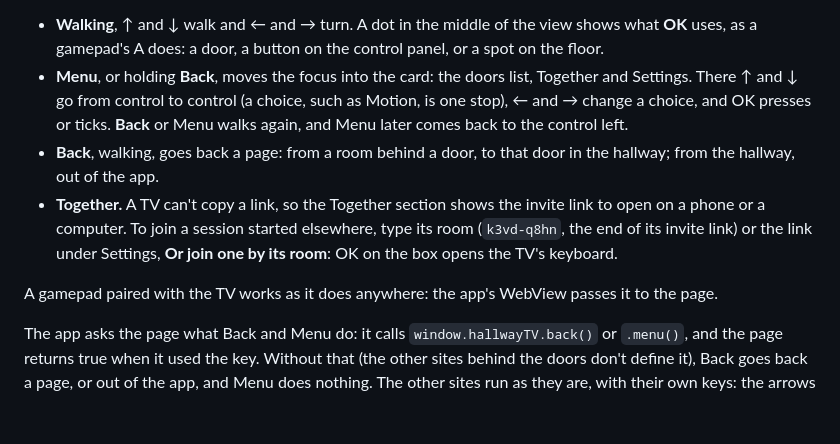
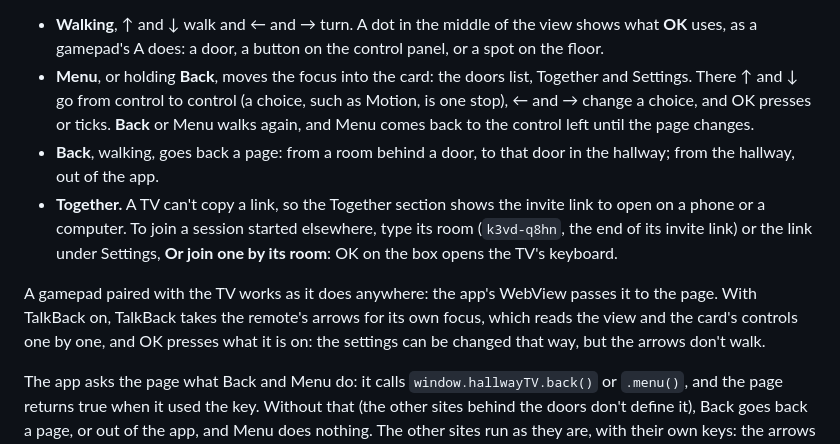
Before and after one commit to AriaMoKr/hallway, a Markdown page: README.md, the part around the change. Drawn GitHub-style; blank space fills up the shorter version.

Commit message:
The TV app's docs: TalkBack keeps the arrows
With TalkBack on, TalkBack takes the remote's D-pad for its own focus
(checked on the TV): it reads the view and the card's controls one by
one and OK presses what it is on, but the arrows don't walk. And Menu
comes back to the control left only until the page changes.

Co-Authored-By: Claude Opus 5.5 <noreply@anthropic.com>

```diff
--- a/README.md
+++ b/README.md
@@ -83,8 +83,8 @@ room. There is no Enter VR or Fullscreen. The hint at the foot of the screen say
   uses, as a gamepad's A does: a door, a button on the control panel, or a spot on the floor.
 - **Menu**, or holding **Back**, moves the focus into the card: the doors list, Together and
   Settings. There ↑ and ↓ go from control to control (a choice, such as Motion, is one stop), ← and
-  → change a choice, and OK presses or ticks. **Back** or Menu walks again, and Menu later comes
-  back to the control left.
+  → change a choice, and OK presses or ticks. **Back** or Menu walks again, and Menu comes back to
+  the control left until the page changes.
 - **Back**, walking, goes back a page: from a room behind a door, to that door in the hallway; from
   the hallway, out of the app.
 - **Together.** A TV can't copy a link, so the Together section shows the invite link to open on a
@@ -93,6 +93,9 @@ room. There is no Enter VR or Fullscreen. The hint at the foot of the screen say
   TV's keyboard.
 
 A gamepad paired with the TV works as it does anywhere: the app's WebView passes it to the page.
+With TalkBack on, TalkBack takes the remote's arrows for its own focus, which reads the view and
+the card's controls one by one, and OK presses what it is on: the settings can be changed that
+way, but the arrows don't walk.
 
 The app asks the page what Back and Menu do: it calls `window.hallwayTV.back()` or `.menu()`, and
 the page returns true when it used the key. Without that (the other sites behind the doors don't
```
Also changed, not shown: CLAUDE.md (+1 -1 lines).
